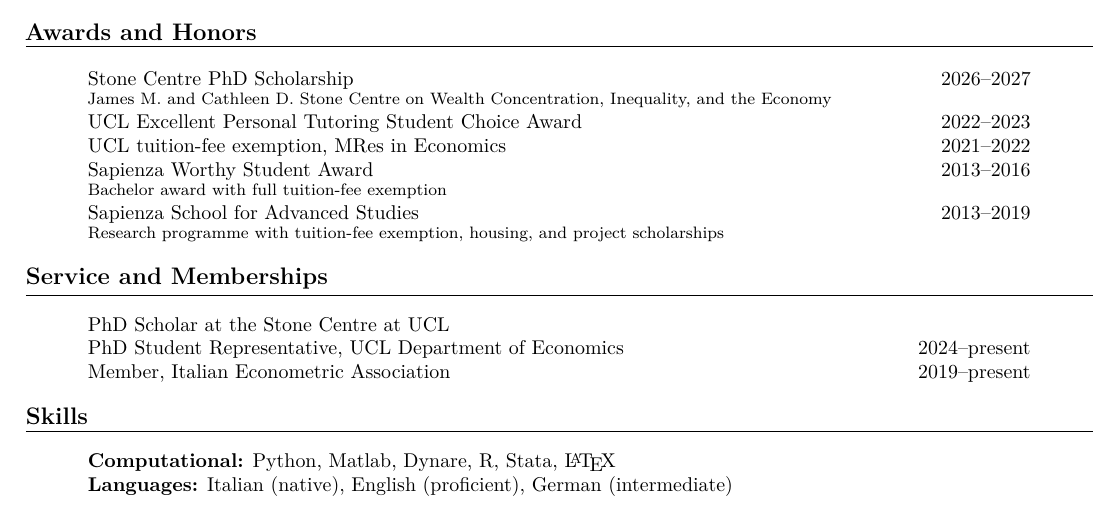
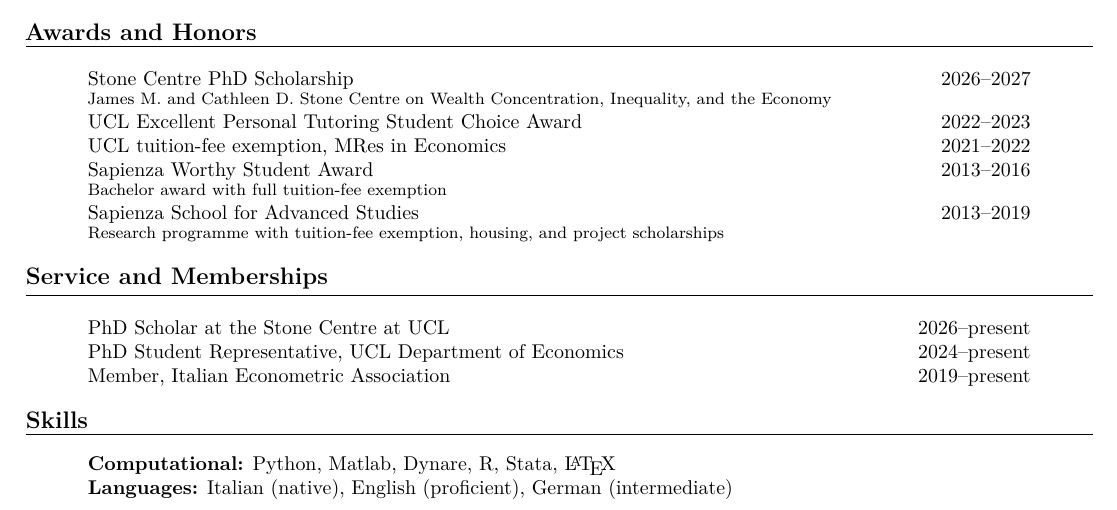
Before and after one commit to guido-spano/guido-spano.github.io, a LaTeX CV (cv/revised/Guido_Spano_CV_revised.tex): part of page 2 of 2, cut so that both start at the same text. Compiled offline with pdfLaTeX.

Commit message:
Add 2026–present dates to Stone Centre PhD Scholar entry

```diff
--- a/cv/revised/Guido_Spano_CV_revised.tex
+++ b/cv/revised/Guido_Spano_CV_revised.tex
@@ -184,7 +184,7 @@
 \cvsection{Service and Memberships}
 \vspace{4pt}
 \begin{cvbody}
-  \href{https://www.stone-econ.org/}{PhD Scholar at the Stone Centre at UCL}\par
+  \datedline{\href{https://www.stone-econ.org/}{PhD Scholar at the Stone Centre at UCL}}{2026--present}
   \datedline{PhD Student Representative, UCL Department of Economics}{2024--present}
    \datedline{Member, Italian Econometric Association}{2019--present}
 \end{cvbody}
```
Also changed, not shown: assets/Guido-Spano-CV.pdf, cv/revised/Guido_Spano_CV_revised.pdf.
